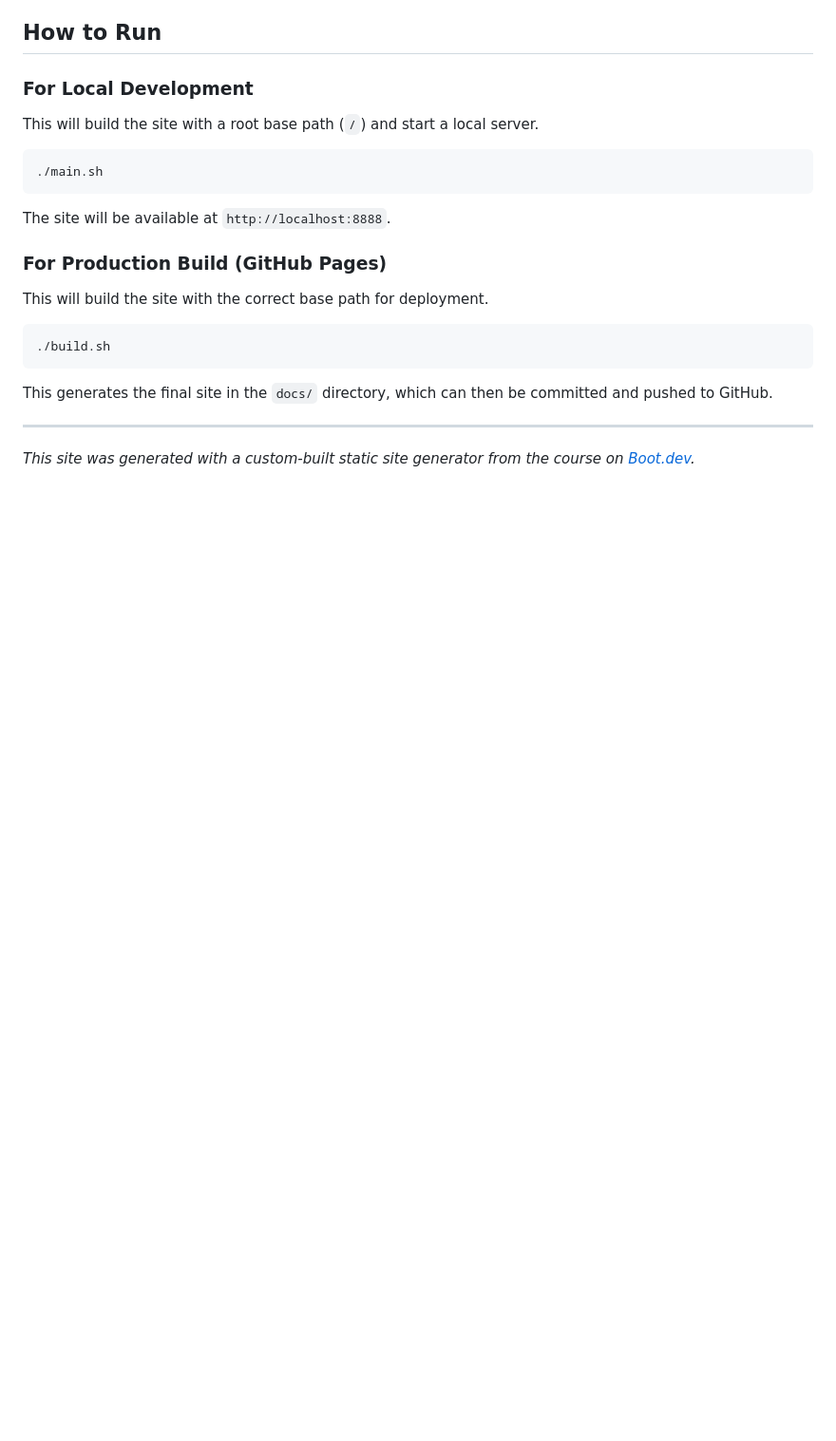
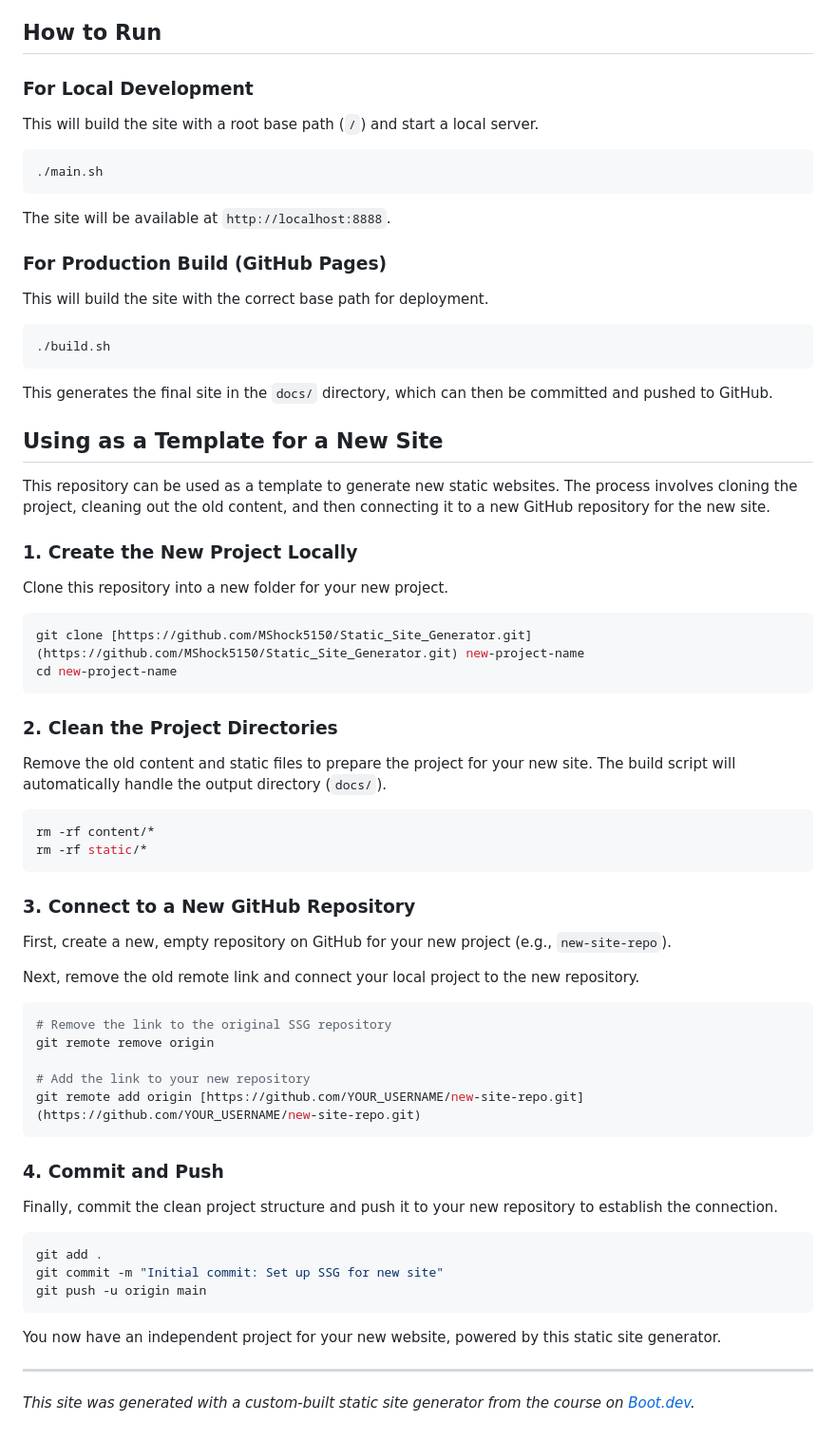
Before and after one commit to MShock5150/Static_Site_Generator, a Markdown page: README.md, the part around the change. Shown at 95% size. GitHub-like rendering; blank space fills up the shorter version.

````diff
--- a/README.md
+++ b/README.md
@@ -56,6 +56,54 @@ This will build the site with the correct base path for deployment.
 
 This generates the final site in the `docs/` directory, which can then be committed and pushed to GitHub.
 
+## Using as a Template for a New Site
+
+This repository can be used as a template to generate new static websites. The process involves cloning the project, cleaning out the old content, and then connecting it to a new GitHub repository for the new site.
+
+### 1. Create the New Project Locally
+
+Clone this repository into a new folder for your new project.
+
+```bash
+git clone [https://github.com/MShock5150/Static_Site_Generator.git](https://github.com/MShock5150/Static_Site_Generator.git) new-project-name
+cd new-project-name
+```
+
+### 2. Clean the Project Directories
+
+Remove the old content and static files to prepare the project for your new site. The build script will automatically handle the output directory (`docs/`).
+
+```bash
+rm -rf content/*
+rm -rf static/*
+```
+
+### 3. Connect to a New GitHub Repository
+
+First, create a new, empty repository on GitHub for your new project (e.g., `new-site-repo`).
+
+Next, remove the old remote link and connect your local project to the new repository.
+
+```bash
+# Remove the link to the original SSG repository
+git remote remove origin
+
+# Add the link to your new repository
+git remote add origin [https://github.com/YOUR_USERNAME/new-site-repo.git](https://github.com/YOUR_USERNAME/new-site-repo.git)
+```
+
+### 4. Commit and Push
+
+Finally, commit the clean project structure and push it to your new repository to establish the connection.
+
+```bash
+git add .
+git commit -m "Initial commit: Set up SSG for new site"
+git push -u origin main
+```
+
+You now have an independent project for your new website, powered by this static site generator.
+
 ---
 
 *This site was generated with a custom-built static site generator from the course on [Boot.dev](https://www.boot.dev).*
````
